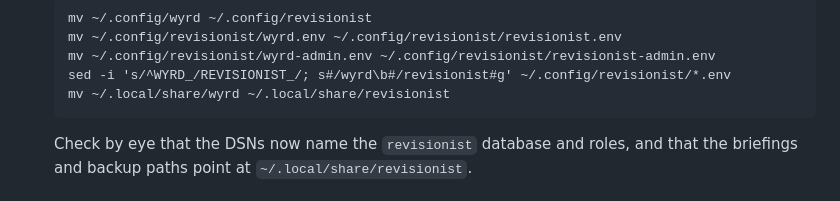
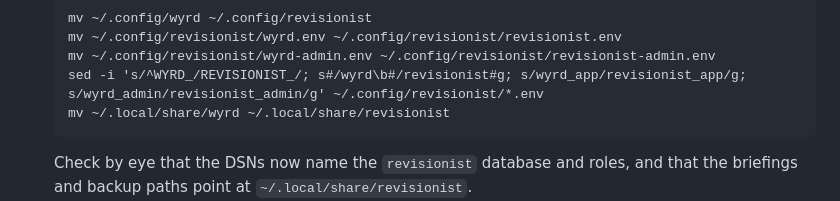
Before and after one commit to kedartech/anansi, a Markdown page: docs/deploy.md, the part around the change. Drawn GitHub-style.

Commit message:
docs: Rename the Postgres roles in the deploy rename step

````diff
--- a/docs/deploy.md
+++ b/docs/deploy.md
@@ -287,7 +287,7 @@ The project was called Wyrd Protocol through Layer 9a. Everything it installed c
    mv ~/.config/wyrd ~/.config/revisionist
    mv ~/.config/revisionist/wyrd.env ~/.config/revisionist/revisionist.env
    mv ~/.config/revisionist/wyrd-admin.env ~/.config/revisionist/revisionist-admin.env
-   sed -i 's/^WYRD_/REVISIONIST_/; s#/wyrd\b#/revisionist#g' ~/.config/revisionist/*.env
+   sed -i 's/^WYRD_/REVISIONIST_/; s#/wyrd\b#/revisionist#g; s/wyrd_app/revisionist_app/g; s/wyrd_admin/revisionist_admin/g' ~/.config/revisionist/*.env
    mv ~/.local/share/wyrd ~/.local/share/revisionist
    ```
    Check by eye that the DSNs now name the `revisionist` database and roles, and that the briefings and backup paths point at `~/.local/share/revisionist`.
````
